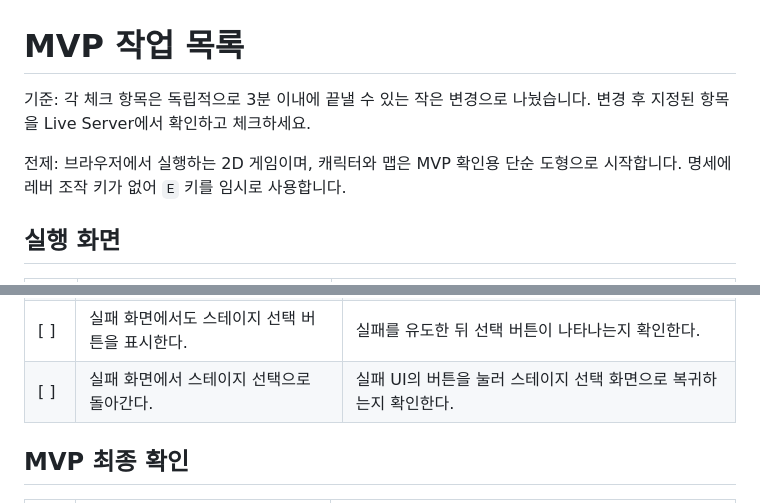
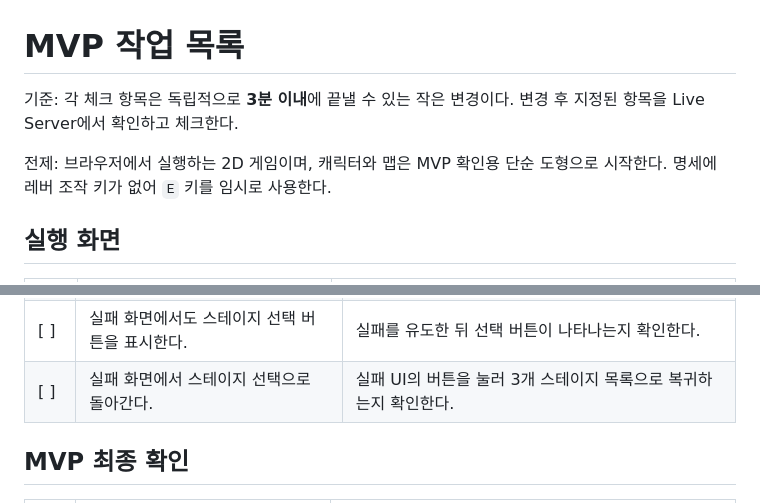
Before and after one commit to 20251515-max/26_game, a Markdown page: tasks.md, 2 parts joined by grey strips. Drawn GitHub-style.

Commit message:
3. task1

```diff
--- a/tasks.md
+++ b/tasks.md
@@ -1,8 +1,8 @@
 # MVP 작업 목록
 
-기준: 각 체크 항목은 독립적으로 3분 이내에 끝낼 수 있는 작은 변경으로 나눴습니다. 변경 후 지정된 항목을 Live Server에서 확인하고 체크하세요.
+기준: 각 체크 항목은 독립적으로 **3분 이내**에 끝낼 수 있는 작은 변경이다. 변경 후 지정된 항목을 Live Server에서 확인하고 체크한다.
 
-전제: 브라우저에서 실행하는 2D 게임이며, 캐릭터와 맵은 MVP 확인용 단순 도형으로 시작합니다. 명세에 레버 조작 키가 없어 `E` 키를 임시로 사용합니다.
+전제: 브라우저에서 실행하는 2D 게임이며, 캐릭터와 맵은 MVP 확인용 단순 도형으로 시작한다. 명세에 레버 조작 키가 없어 `E` 키를 임시로 사용한다.
 
 ## 실행 화면
 
@@ -84,7 +84,7 @@
 | [ ] | 클리어 UI에 스테이지 선택 버튼을 표시한다. | 스테이지를 클리어한 뒤 선택 버튼이 나타나는지 확인한다. |
 | [ ] | 클리어 화면에서 스테이지 선택으로 돌아간다. | 클리어 UI의 버튼을 눌러 3개 스테이지 목록으로 복귀하는지 확인한다. |
 | [ ] | 실패 화면에서도 스테이지 선택 버튼을 표시한다. | 실패를 유도한 뒤 선택 버튼이 나타나는지 확인한다. |
-| [ ] | 실패 화면에서 스테이지 선택으로 돌아간다. | 실패 UI의 버튼을 눌러 스테이지 선택 화면으로 복귀하는지 확인한다. |
+| [ ] | 실패 화면에서 스테이지 선택으로 돌아간다. | 실패 UI의 버튼을 눌러 3개 스테이지 목록으로 복귀하는지 확인한다. |
 
 ## MVP 최종 확인
 
```
Also changed, not shown: AGENT.md (deleted), AGENTS.md (added).
